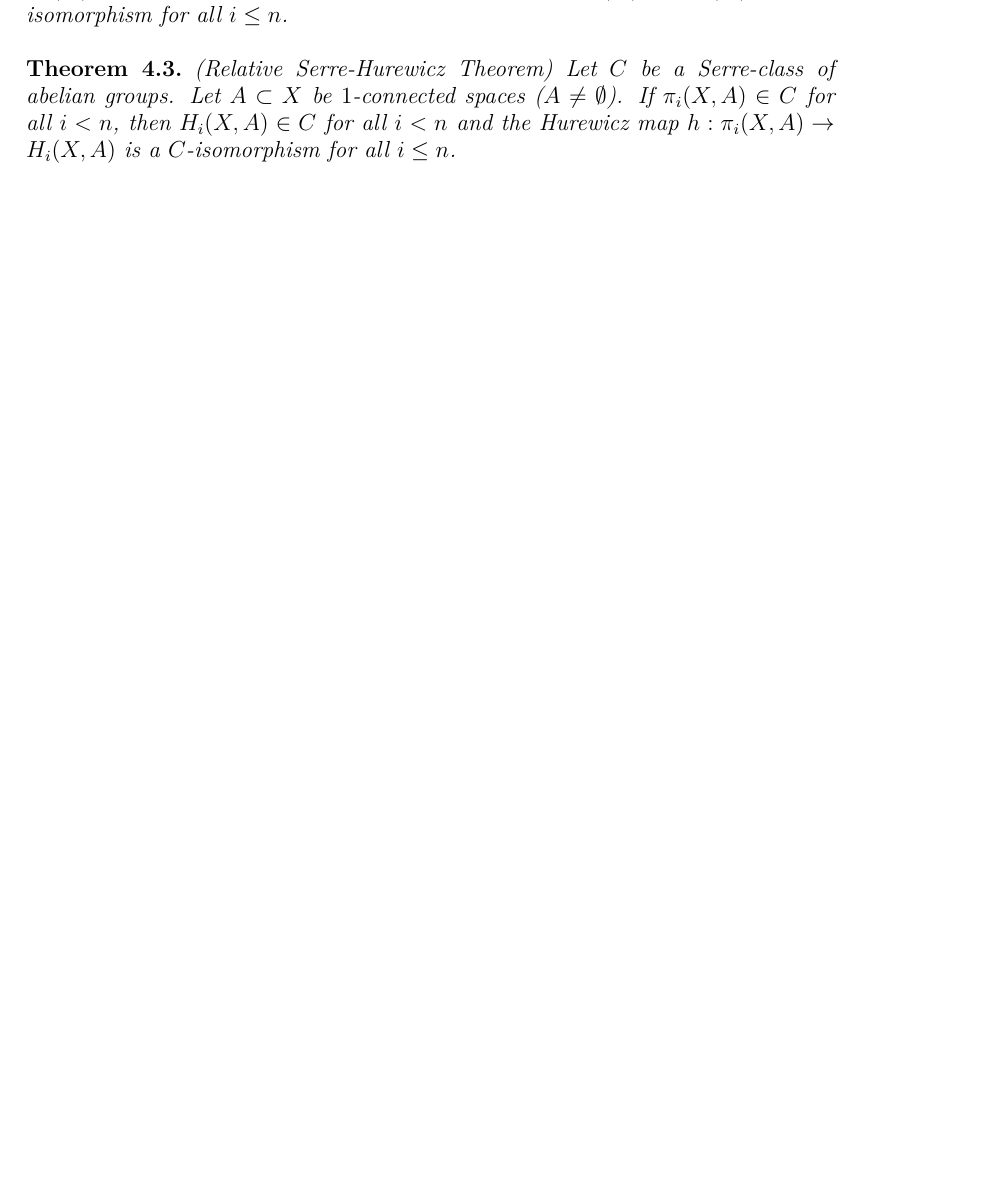
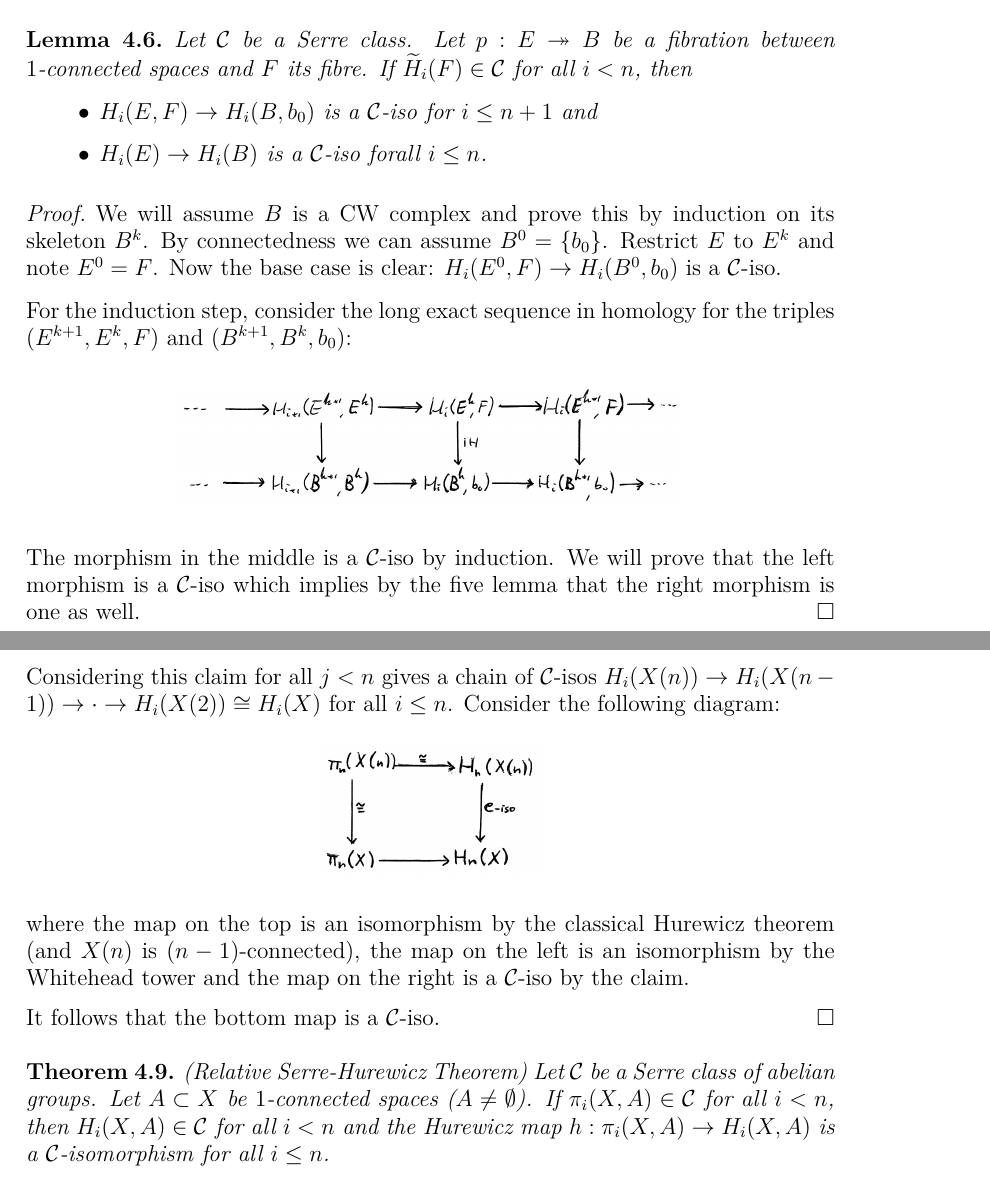
Before and after one commit to Jaxan/Rational-Homotopy-Theory, a LaTeX thesis (thesis/thesis.tex, which reads thesis/notes/Serre.tex, thesis/preamble.tex): part of page 13 of 28 before the commit and two parts of pages 14 and 15 of 31 after it, the two joined at a grey line, cut at the place of the change, the shorter picture padded with empty space. Compiled offline with XeLaTeX.

Commit message:
Adds more stuff about Serre mod C htpy

```diff
--- a/thesis/notes/Serre.tex
+++ b/thesis/notes/Serre.tex
@@ -11,3 +11,4 @@ In this section we will prove the Whitehead and Hurewicz theorems in a rational
 	\begin{itemize}
 		\item $K(\pi_n(X), n-1) \cof X(n+1) \fib X(n)$ is a fiber sequence,
 		\item  There is a space $X'_n$ weakly equivelent to $X(n)$ such that $X(n+1) \ cof X'_n \fib K(\pi_n(X), n)$ is a fiber sequence, and
+		\item  $X(n)$ is $(n-1)$-connected and $\pi_i(X(n)) \iso \pi_i(X)$ for all $i \geq n$.
@@ -18,19 +63,54 @@ In this section we will prove the Whitehead and Hurewicz theorems in a rational
+\Lemma{kreck}{
+	Let $\C$ be a Serre class. Let $p: E \fib B$ be a fibration between $1$-connected spaces and $F$ its fibre. If $\RH_i(F) \in \C$ for all $i < n$, then
+	\begin{itemize}
+		\item $H_i(E, F) \to H_i(B, b_0)$ is a $\C$-iso for $i \leq n+1$ and
+		\item $H_i(E) \to H_i(B)$ is a $\C$-iso forall $i \leq n$.
+	\end{itemize}
+}
+\Proof{
+	We will assume $B$ is a CW complex and prove this by induction on its skeleton $B^k$. By connectedness we can assume $B^0 = \{ b_0 \}$. Restrict $E$ to $E^k$ and note $E^0 = F$. Now the base case is clear: $H_i(E^0, F) \to H_i(B^0, b_0)$ is a $\C$-iso.
+
+	For the induction step, consider the long exact sequence in homology for the triples $(E^{k+1}, E^k, F)$ and $(B^{k+1}, B^k, b_0)$:
+
+	\cimage[scale=0.5]{Kreck_Exact_Sequence}
+
+	The morphism in the middle is a $\C$-iso by induction. We will prove that the left morphism is a $\C$-iso which implies by the five lemma that the right morphism is one as well.
+}
+
+
 \Theorem{absolute-serre-hurewicz}{
 	(Absolute Serre-Hurewicz Theorem)
-	Let $C$ be a Serre-class of abelian groups. Let $X$ a $1$-connected space.
-	If $\pi_i(X) \in C$ for all $i<n$, then $H_i(X) \in C$ for all $i<n$ and the Hurewicz map $h: \pi_i(X) \to H_i(X)$ is a $C$-isomorphism for all $i \leq n$.
+	Let $\C$ be a Serre class of abelian groups. Let $X$ a $1$-connected space.
+	If $\pi_i(X) \in C$ for all $i<n$, then $H_i(X) \in C$ for all $i<n$ and the Hurewicz map $h: \pi_i(X) \to H_i(X)$ is a $\C$-isomorphism for all $i \leq n$.
+}
+\Proof{
+	We will prove the lemma by induction on $n$. Note that the base case follows from the $1$-connectedness.
+	For the induction step assume that $H_i(X) \in \C$ for all $i<n-1$ and that $h_{n-1}: \pi_{n-1}(X) \to H_{n-1}(X)$ is a $\C$-iso. Now given is that $\pi_{n-1}(X) \in \C$ and hence $H_{n-1}(X) \in \C$.
+
+	It remains to show that $h_n$ is a $\C$-iso. Use the Whitehead tower from \LemmaRef{whitehead-decomposition} to obtain $\cdots \fib X(3) \fib X(2) = X$. Note that each $X(j)$ is also $1$-connected and that $X(2) = X(1) = X$.
+
+	\Claim{}{For all $j < n$ and $i \leq n$ the induced map $H_i(X(j+1)) \to H_i(X(j))$ is a $\C$-iso.}
+	Note that $X(j+1) \fib X(j)$ is a fibration with $F = K(\pi_j(X), j-1)$ as its fibre. So by \LemmaRef{group-homology} we know $H_i(F) \in \C$ for all $i > 0$. Apply \LemmaRef{kreck} to obtain a $\C$-iso $H_i(X(j+1)) \to H_i(X(j))$ for all $j < n$ and all $i > 0$. This proves the claim.
+
+	Considering this claim for all $j < n$ gives a chain of $\C$-isos $H_i(X(n)) \to H_i(X(n-1)) \to \cdot \to H_i(X(2)) \iso H_i(X)$ for all $i \leq n$. Consider the following diagram:
+
+	\cimage[scale=0.5]{Serre_Hurewicz_Square}
+
+	where the map on the top is an isomorphism by the classical Hurewicz theorem (and $X(n)$ is $(n-1)$-connected), the map on the left is an isomorphism by the Whitehead tower and the map on the right is a $\C$-iso by the claim.
+
+	It follows that the bottom map is a $\C$-iso.
 }
 
 \Theorem{relative-serre-hurewicz}{
 	(Relative Serre-Hurewicz Theorem)
-	Let $C$ be a Serre-class of abelian groups. Let $A \subset X$ be $1$-connected spaces ($A \neq \emptyset$).
-	If $\pi_i(X, A) \in C$ for all $i<n$, then $H_i(X, A) \in C$ for all $i<n$ and the Hurewicz map $h: \pi_i(X, A) \to H_i(X, A)$ is a $C$-isomorphism for all $i \leq n$.
+	Let $\C$ be a Serre class of abelian groups. Let $A \subset X$ be $1$-connected spaces ($A \neq \emptyset$).
+	If $\pi_i(X, A) \in \C$ for all $i<n$, then $H_i(X, A) \in \C$ for all $i<n$ and the Hurewicz map $h: \pi_i(X, A) \to H_i(X, A)$ is a $\C$-isomorphism for all $i \leq n$.
 }
 
 \Theorem{serre-whitehead}{
 	(Serre-Whitehead Theorem)
-	Let $C$ be a Serre-class of abelian groups. Let $f: X \to Y$ be a map between $1$-connected spaces such that $\pi_2(f)$ is surjective.
-	Then $\pi_i(f)$ is a $C$-iso for all $i<n$ $\iff$ $H_i(f)$ is a $C$-iso for all $i<n$.
+	Let $\C$ be a Serre class of abelian groups. Let $f: X \to Y$ be a map between $1$-connected spaces such that $\pi_2(f)$ is surjective.
+	Then $\pi_i(f)$ is a $C$-iso for all $i<n$ $\iff$ $H_i(f)$ is a $\C$-iso for all $i<n$.
 }
 
 \Corollary{serre-whitehead}{
--- a/thesis/preamble.tex
+++ b/thesis/preamble.tex
@@ -48,6 +48,7 @@
 % Categories
 \newcommand{\Set}{\cat{Set}}			% sets
 \newcommand{\Top}{\cat{Top}}			% topological spaces
+\newcommand{\Ab}{\cat{Ab}}				% abelian groups
 \newcommand{\DELTA}{\boldsymbol{\Delta}}% the simplicial cat
 \newcommand{\simplicial}[1]{\cat{s{#1}}}% simplicial objects
 \newcommand{\sSet}{\simplicial{\Set}}	% simplicial sets
@@ -78,6 +79,7 @@
 \newcommand{\toti}[1]{\xleftarrow{\,\,{#1}\,\,}}	% left arrow with name
 \newcommand{\mapstot}[1]{\xmapsto{\,\,{#1}\,\,}}	% mapsto with name
 \DeclareMathOperator*{\im}{im}
+\DeclareMathOperator*{\coker}{coker}
 \DeclareMathOperator*{\colim}{colim}
 \DeclareMathOperator*{\Tor}{Tor}
 \DeclareMathOperator*{\Ext}{Ext}
@@ -85,6 +87,7 @@
 \DeclareMathOperator*{\bigtensor}{\bigotimes}
 \renewcommand{\deg}[1]{{|{#1}|}}
 \newcommand{\Char}[1]{char({#1})}
+\newcommand{\RH}{\widetilde{H}}			% reduced homology
 
 % restriction of a function
 \newcommand\restr[2]{{% we make the whole thing an ordinary symbol
@@ -137,10 +140,14 @@
 \newcommand{\Lemma}{\EnvTemp{lemma}{lem}}
 \newcommand{\Corollary}{\EnvTemp{corollary}{cor}}
 \newcommand{\Claim}{\EnvTemp{claim}{clm}}
+\newcommand{\Proof}[1]{\begin{proof}{#1}\end{proof}}
 
+\newcommand{\Def}{\emph}
 \newcommand{\Definition}{\EnvTemp{definition}{def}}
 \newcommand{\Notation}{\EnvTemp{notation}{not}}
 \newcommand{\Example}{\EnvTemp{example}{eg}}
+
+\newcommand{\LemmaRef}[1]{Lemma~\ref{lem:{#1}}}
 
 % headings for a table
 \newcommand*{\thead}[1]{\multicolumn{1}{c}{\bfseries #1}}
```
Also changed, not shown: thesis/images/Kreck_Exact_Sequence.png (added), thesis/images/Serre_Hurewicz_Square.png (added), thesis/notes/Serre.tex (50 more changed lines).
